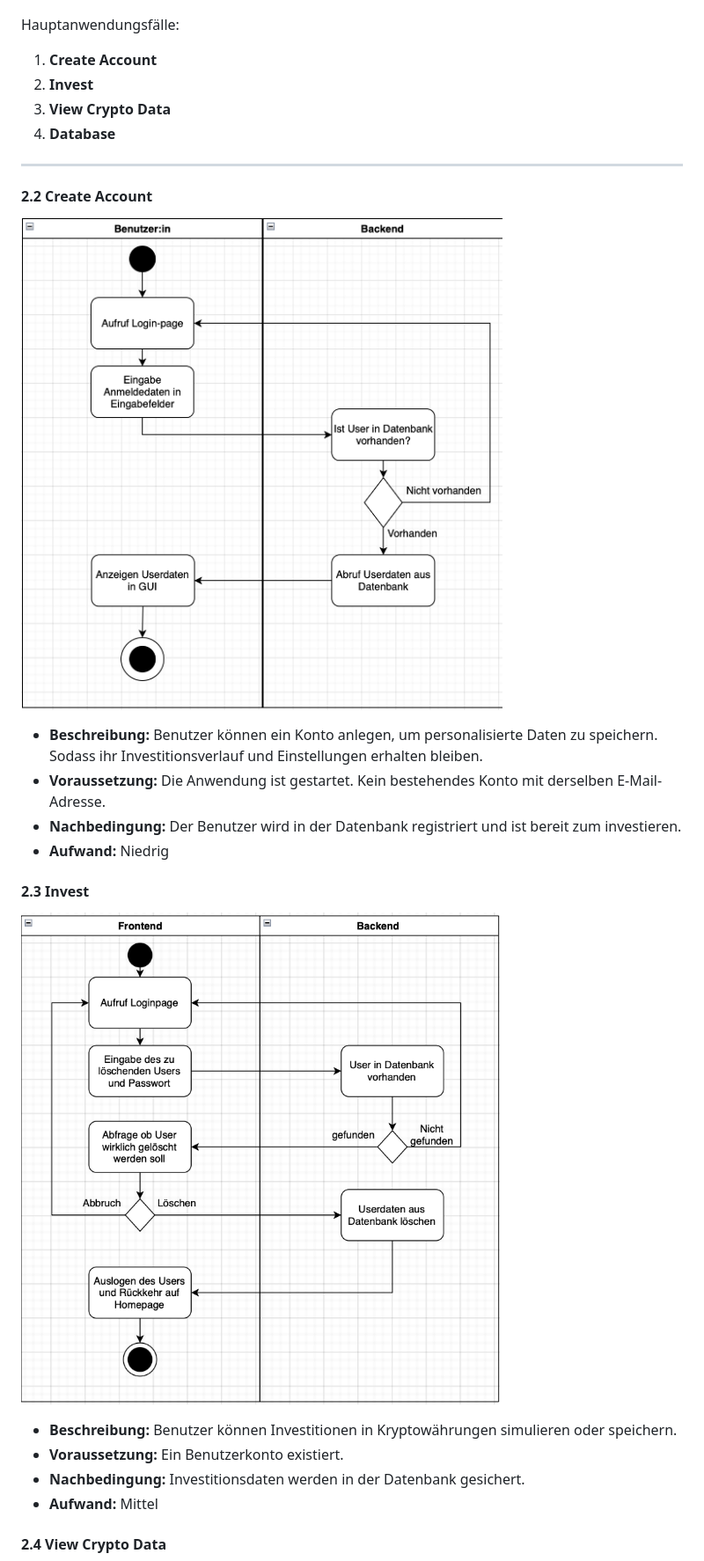
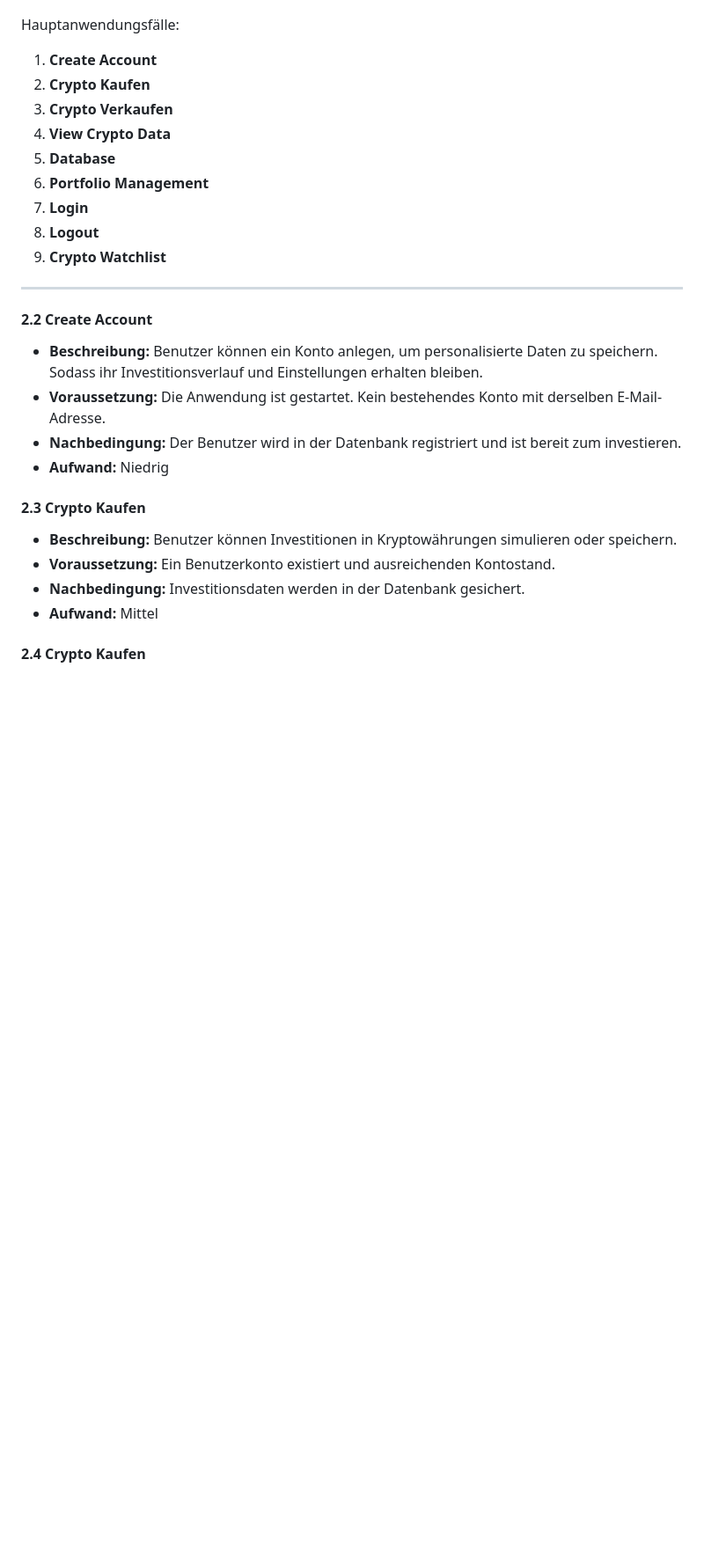
Before and after one commit to Lucas-Klein1/CryptoBroker, a Markdown page: docs/SoftwareAnforderungsspezifikation.md, the part around the change printed below. Shown: that part at 88% size. Rendered like a GitHub page; blank space fills up the shorter version.

```diff
--- a/docs/SoftwareAnforderungsspezifikation.md
+++ b/docs/SoftwareAnforderungsspezifikation.md
@@ -36,29 +36,30 @@ Das System umfasst vier Hauptfunktionen, wie im folgenden **UML-Anwendungsfalldi
 Hauptanwendungsfälle:
 
 1. **Create Account**
-2. **Invest**
-3. **View Crypto Data**
-4. **Database**
+2. **Crypto Kaufen**
+3. **Crypto Verkaufen**
+4. **View Crypto Data**
+5. **Database**
+6. **Portfolio Management**
+7. **Login**
+8. **Logout**
+9. **Crypto Watchlist**
 
 ---
 
 #### 2.2 Create Account
-
-![UML](UML/Aktivitätendiagramm_Anmelden_User.png)
 
 - **Beschreibung:** Benutzer können ein Konto anlegen, um personalisierte Daten zu speichern. Sodass ihr Investitionsverlauf und Einstellungen erhalten bleiben.
 - **Voraussetzung:** Die Anwendung ist gestartet. Kein bestehendes Konto mit derselben E-Mail-Adresse.
 - **Nachbedingung:** Der Benutzer wird in der Datenbank registriert und ist bereit zum investieren.
 - **Aufwand:** Niedrig
 
-#### 2.3 Invest
-
-![UML](UML/Aktivitätendiagramm_Löschen_User.png)
+#### 2.3 Crypto Kaufen
 
 - **Beschreibung:** Benutzer können Investitionen in Kryptowährungen simulieren oder speichern.
-- **Voraussetzung:** Ein Benutzerkonto existiert.
+- **Voraussetzung:** Ein Benutzerkonto existiert und ausreichenden Kontostand.
 - **Nachbedingung:** Investitionsdaten werden in der Datenbank gesichert.
 - **Aufwand:** Mittel
 
-#### 2.4 View Crypto Data
+#### 2.4 Crypto Kaufen
 
```
Also changed, not shown: other parts of docs/SoftwareAnforderungsspezifikation.md (+32 -2 lines).
